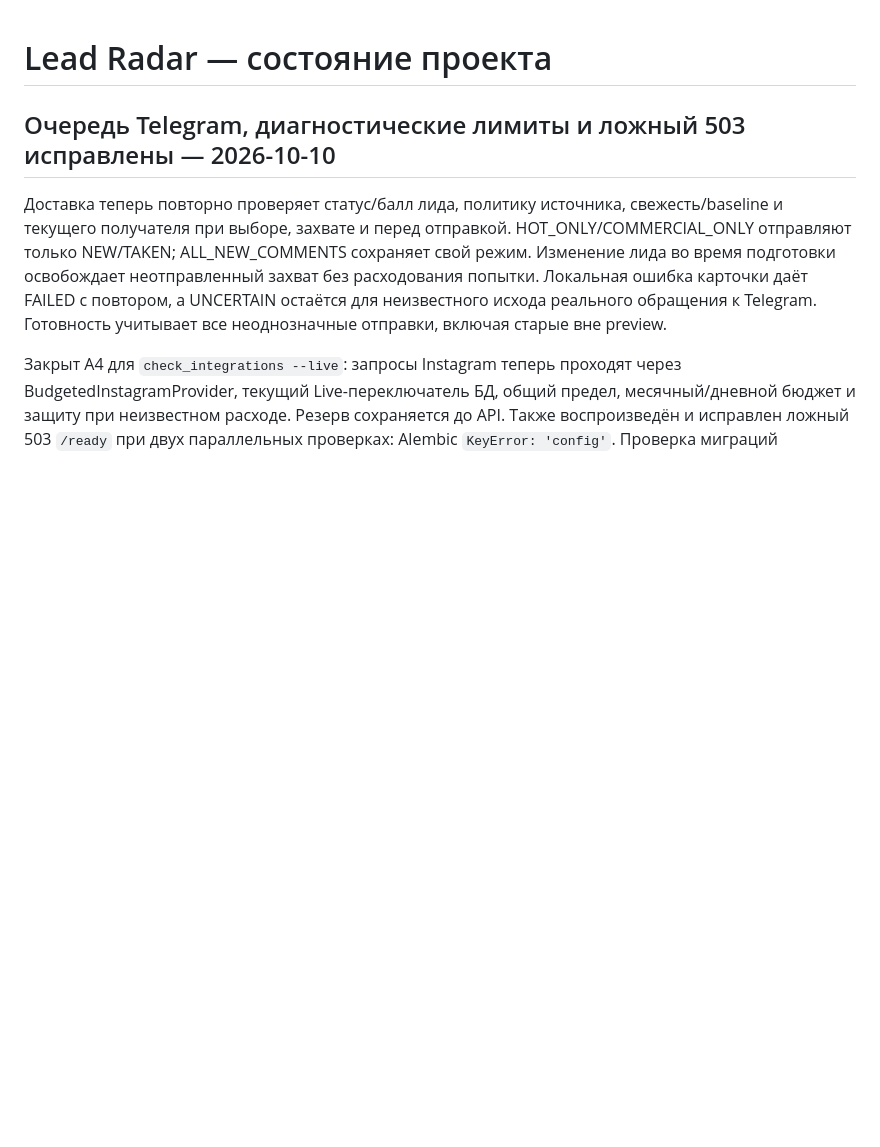
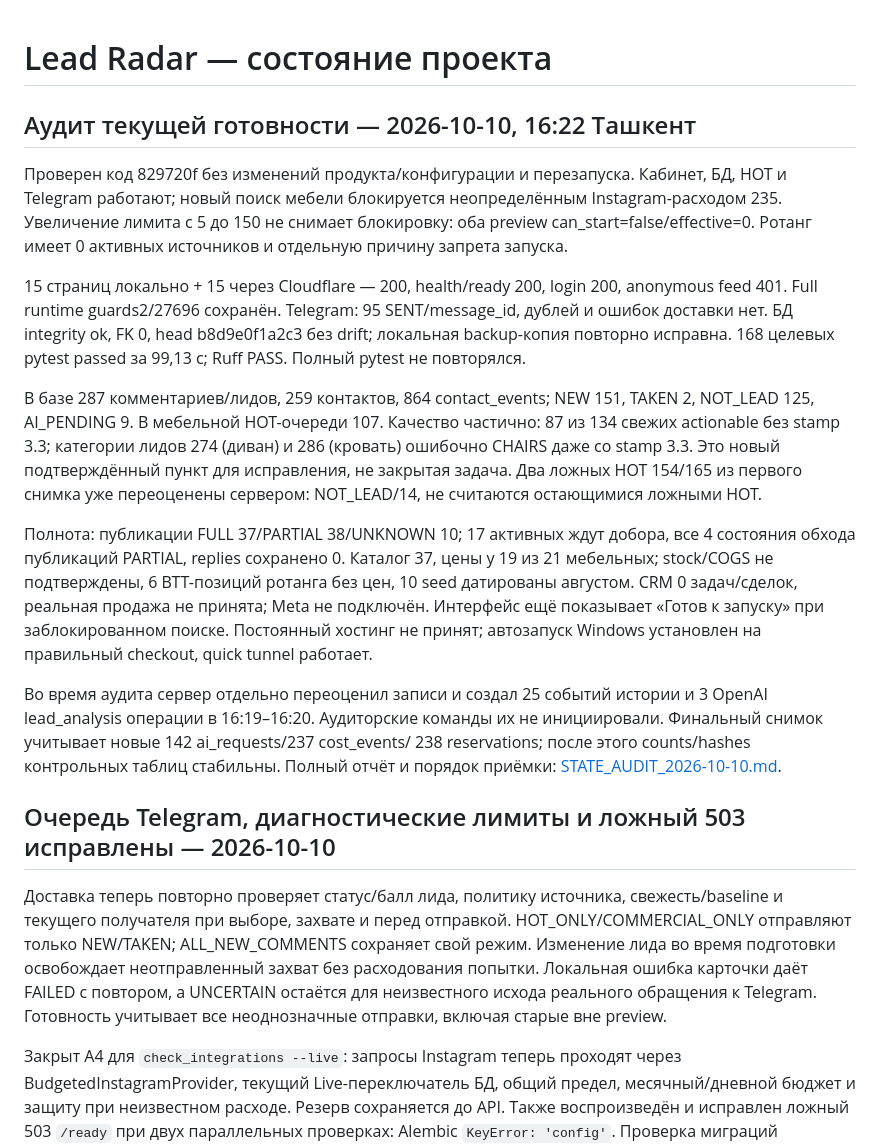
Before and after one commit to DeniskaChernov/leadradar, a Markdown page: PROJECT_STATUS.md, the part around the change. GitHub-like rendering; blank space fills up the shorter version.

Commit message:
Document current readiness audit and remaining product matching gaps

```diff
--- a/PROJECT_STATUS.md
+++ b/PROJECT_STATUS.md
@@ -1,4 +1,41 @@
 # Lead Radar — состояние проекта
+
+## Аудит текущей готовности — 2026-10-10, 16:22 Ташкент
+
+Проверен код 829720f без изменений продукта/конфигурации и перезапуска.
+Кабинет, БД, HOT и Telegram работают; новый поиск мебели блокируется
+неопределённым Instagram-расходом 235. Увеличение лимита с 5 до 150 не
+снимает блокировку: оба preview can_start=false/effective=0. Ротанг имеет
+0 активных источников и отдельную причину запрета запуска.
+
+15 страниц локально + 15 через Cloudflare — 200, health/ready 200,
+login 200, anonymous feed 401. Full runtime guards2/27696 сохранён.
+Telegram: 95 SENT/message_id, дублей и ошибок доставки нет. БД integrity ok,
+FK 0, head b8d9e0f1a2c3 без drift; локальная backup-копия повторно исправна.
+168 целевых pytest passed за 99,13 с; Ruff PASS. Полный pytest не повторялся.
+
+В базе 287 комментариев/лидов, 259 контактов, 864 contact_events;
+NEW 151, TAKEN 2, NOT_LEAD 125, AI_PENDING 9. В мебельной HOT-очереди 107.
+Качество частично: 87 из 134 свежих actionable без stamp 3.3; категории
+лидов 274 (диван) и 286 (кровать) ошибочно CHAIRS даже со stamp 3.3.
+Это новый подтверждённый пункт для исправления, не закрытая задача.
+Два ложных HOT 154/165 из первого снимка уже переоценены сервером:
+NOT_LEAD/14, не считаются остающимися ложными HOT.
+
+Полнота: публикации FULL 37/PARTIAL 38/UNKNOWN 10; 17 активных ждут добора,
+все 4 состояния обхода публикаций PARTIAL, replies сохранено 0.
+Каталог 37, цены у 19 из 21 мебельных; stock/COGS не подтверждены,
+6 BTT-позиций ротанга без цен, 10 seed датированы августом. CRM 0 задач/сделок,
+реальная продажа не принята; Meta не подключён. Интерфейс ещё показывает
+«Готов к запуску» при заблокированном поиске. Постоянный хостинг не принят;
+автозапуск Windows установлен на правильный checkout, quick tunnel работает.
+
+Во время аудита сервер отдельно переоценил записи и создал 25 событий истории
+и 3 OpenAI lead_analysis операции в 16:19–16:20. Аудиторские команды их не
+инициировали. Финальный снимок учитывает новые 142 ai_requests/237 cost_events/
+238 reservations; после этого counts/hashes контрольных таблиц стабильны.
+Полный отчёт и порядок приёмки:
+[STATE_AUDIT_2026-10-10.md](docs/STATE_AUDIT_2026-10-10.md).
 
 ## Очередь Telegram, диагностические лимиты и ложный 503 исправлены — 2026-10-10
 
```
Also changed, not shown: docs/STATE_AUDIT_2026-10-10.md (added, +189 -0 lines).
